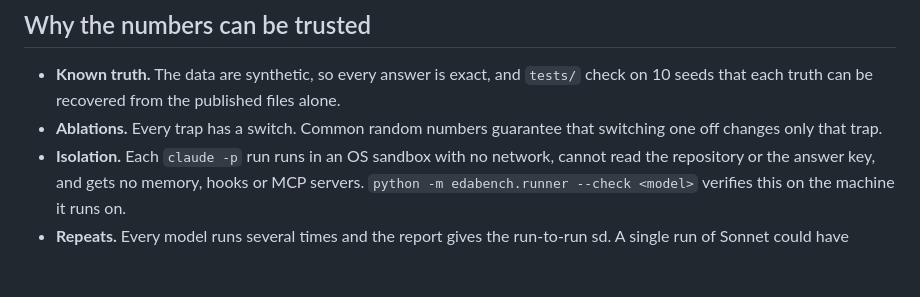
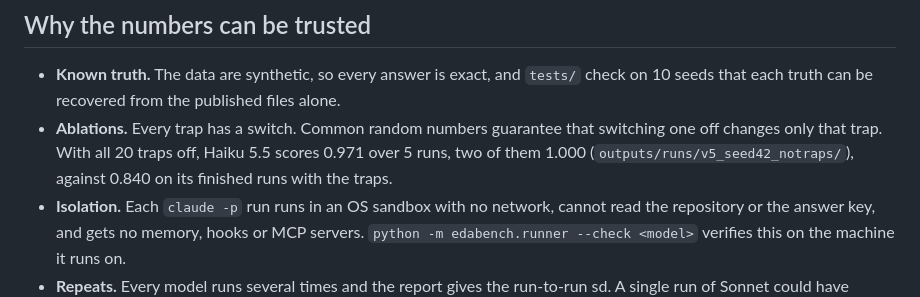
Before and after one commit to Embedded-Embodied-Intelligence/recruitment_task, a Markdown page: SUBMISSION.md, the part around the change. GitHub-like rendering; blank space fills up the shorter version.

Commit message:
SUBMISSION.md reports the no-traps ablation of v5
Co-Authored-By: Claude Opus 5.5 <noreply@anthropic.com>

```diff
--- a/SUBMISSION.md
+++ b/SUBMISSION.md
@@ -74,7 +74,7 @@ On v4 the losses were mostly estimation errors after detection: Opus estimated t
 ## Why the numbers can be trusted
 
 - **Known truth.** The data are synthetic, so every answer is exact, and `tests/` check on 10 seeds that each truth can be recovered from the published files alone.
-- **Ablations.** Every trap has a switch. Common random numbers guarantee that switching one off changes only that trap.
+- **Ablations.** Every trap has a switch. Common random numbers guarantee that switching one off changes only that trap. With all 20 traps off, Haiku 5.5 scores 0.971 over 5 runs, two of them 1.000 (`outputs/runs/v5_seed42_notraps/`), against 0.840 on its finished runs with the traps.
 - **Isolation.** Each `claude -p` run runs in an OS sandbox with no network, cannot read the repository or the answer key, and gets no memory, hooks or MCP servers. `python -m edabench.runner --check <model>` verifies this on the machine it runs on.
 - **Repeats.** Every model runs several times and the report gives the run-to-run sd. A single run of Sonnet could have scored 0.88 or 0.985.
 
```
